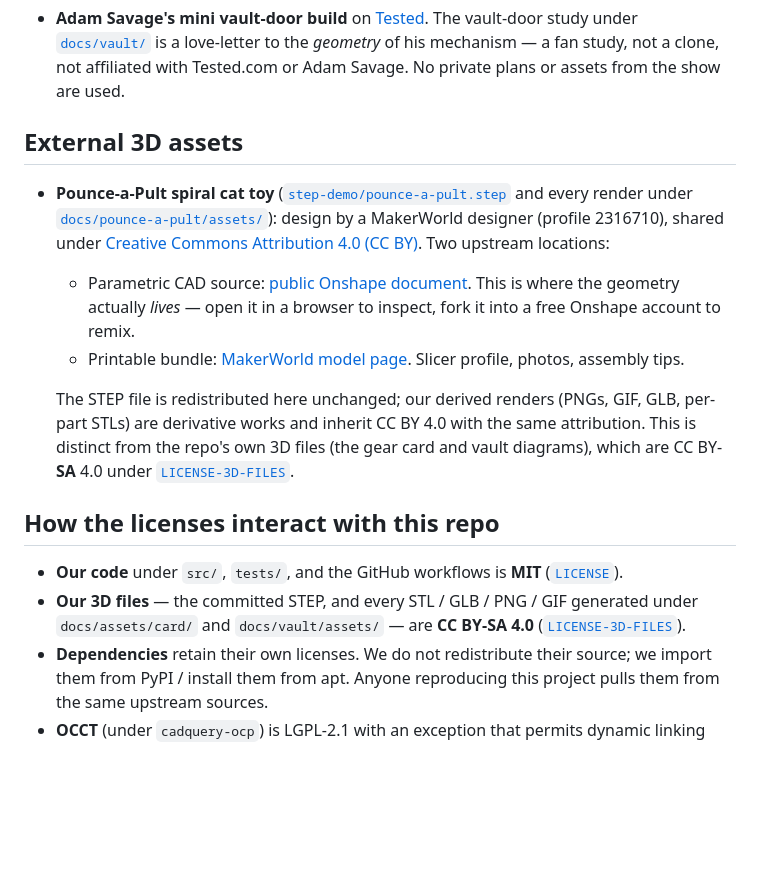
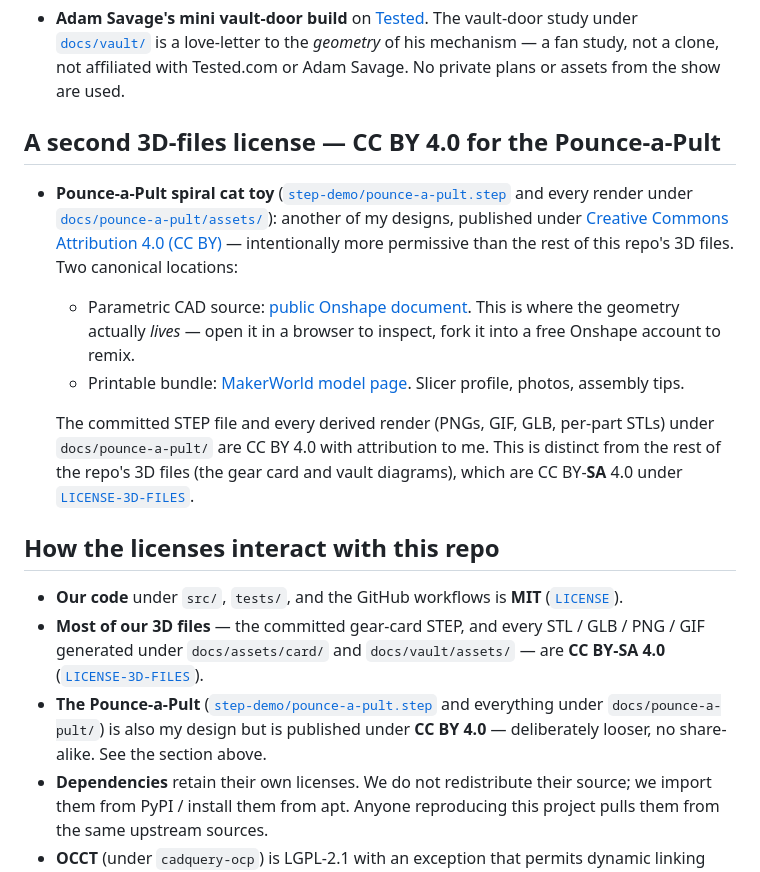
Before and after one commit to jmcpheron/pycon2026, a Markdown page: ACKNOWLEDGMENTS.md, the part around the change. GitHub-like rendering; blank space fills up the shorter version.

Commit message:
ACKNOWLEDGMENTS + step-demo: same Pounce-a-Pult attribution fix
Carry the correction from the previous commit through the two files
that still framed the toy as external:

- ACKNOWLEDGMENTS.md: rename "## External 3D assets" to "## A second
  3D-files license — CC BY 4.0 for the Pounce-a-Pult". Drop the
  "design by a MakerWorld designer (profile 2316710)" language; the
  toy is my design, the CC BY 4.0 choice is mine. Add an explicit
  bullet to the "How the licenses interact" section so the toy isn't
  silently excluded from "our 3D files".
- step-demo/README.md: remove "redistributed here under its upstream
  CC BY 4.0 licence" and "full attribution to the upstream designer".

https://claude.ai/code/session_01T9oEa2qkTPUCuZ4nayWYrD

```diff
--- a/ACKNOWLEDGMENTS.md
+++ b/ACKNOWLEDGMENTS.md
@@ -39,18 +39,19 @@ issue or a PR.
 
 - **Adam Savage's mini vault-door build** on [Tested](https://www.tested.com/). The vault-door study under [`docs/vault/`](docs/vault/) is a love-letter to the *geometry* of his mechanism — a fan study, not a clone, not affiliated with Tested.com or Adam Savage. No private plans or assets from the show are used.
 
-## External 3D assets
+## A second 3D-files license — CC BY 4.0 for the Pounce-a-Pult
 
-- **Pounce-a-Pult spiral cat toy** ([`step-demo/pounce-a-pult.step`](step-demo/pounce-a-pult.step) and every render under [`docs/pounce-a-pult/assets/`](docs/pounce-a-pult/assets/)): design by a MakerWorld designer (profile 2316710), shared under [Creative Commons Attribution 4.0 (CC BY)](https://creativecommons.org/licenses/by/4.0/). Two upstream locations:
+- **Pounce-a-Pult spiral cat toy** ([`step-demo/pounce-a-pult.step`](step-demo/pounce-a-pult.step) and every render under [`docs/pounce-a-pult/assets/`](docs/pounce-a-pult/assets/)): another of my designs, published under [Creative Commons Attribution 4.0 (CC BY)](https://creativecommons.org/licenses/by/4.0/) — intentionally more permissive than the rest of this repo's 3D files. Two canonical locations:
   - Parametric CAD source: [public Onshape document](https://cad.onshape.com/documents/01739d2a63dc91eaf28c2c62/w/a7c671d651186a5272cc789f/e/fdb2542c5ccec8040d59912a). This is where the geometry actually *lives* — open it in a browser to inspect, fork it into a free Onshape account to remix.
   - Printable bundle: [MakerWorld model page](https://makerworld.com/en/models/2138778-pounce-a-pult-spiral-cat-toy#profileId-2316710). Slicer profile, photos, assembly tips.
 
-  The STEP file is redistributed here unchanged; our derived renders (PNGs, GIF, GLB, per-part STLs) are derivative works and inherit CC BY 4.0 with the same attribution. This is distinct from the repo's own 3D files (the gear card and vault diagrams), which are CC BY-**SA** 4.0 under [`LICENSE-3D-FILES`](LICENSE-3D-FILES).
+  The committed STEP file and every derived render (PNGs, GIF, GLB, per-part STLs) under `docs/pounce-a-pult/` are CC BY 4.0 with attribution to me. This is distinct from the rest of the repo's 3D files (the gear card and vault diagrams), which are CC BY-**SA** 4.0 under [`LICENSE-3D-FILES`](LICENSE-3D-FILES).
 
 ## How the licenses interact with this repo
 
 * **Our code** under `src/`, `tests/`, and the GitHub workflows is **MIT** ([`LICENSE`](LICENSE)).
-* **Our 3D files** — the committed STEP, and every STL / GLB / PNG / GIF generated under `docs/assets/card/` and `docs/vault/assets/` — are **CC BY-SA 4.0** ([`LICENSE-3D-FILES`](LICENSE-3D-FILES)).
+* **Most of our 3D files** — the committed gear-card STEP, and every STL / GLB / PNG / GIF generated under `docs/assets/card/` and `docs/vault/assets/` — are **CC BY-SA 4.0** ([`LICENSE-3D-FILES`](LICENSE-3D-FILES)).
+* **The Pounce-a-Pult** ([`step-demo/pounce-a-pult.step`](step-demo/pounce-a-pult.step) and everything under `docs/pounce-a-pult/`) is also my design but is published under **CC BY 4.0** — deliberately looser, no share-alike. See the section above.
 * **Dependencies** retain their own licenses. We do not redistribute their source; we import them from PyPI / install them from apt. Anyone reproducing this project pulls them from the same upstream sources.
 * **OCCT** (under `cadquery-ocp`) is LGPL-2.1 with an exception that permits dynamic linking from non-GPL applications. We use it through `build123d`'s Python API only.
 * **OpenSCAD** (GPL-2.0-or-later) is invoked as a separate process via `subprocess.run`. No source linking; the GPL doesn't extend across the subprocess boundary.
```
Also changed, not shown: step-demo/README.md (+1 -1 lines).
